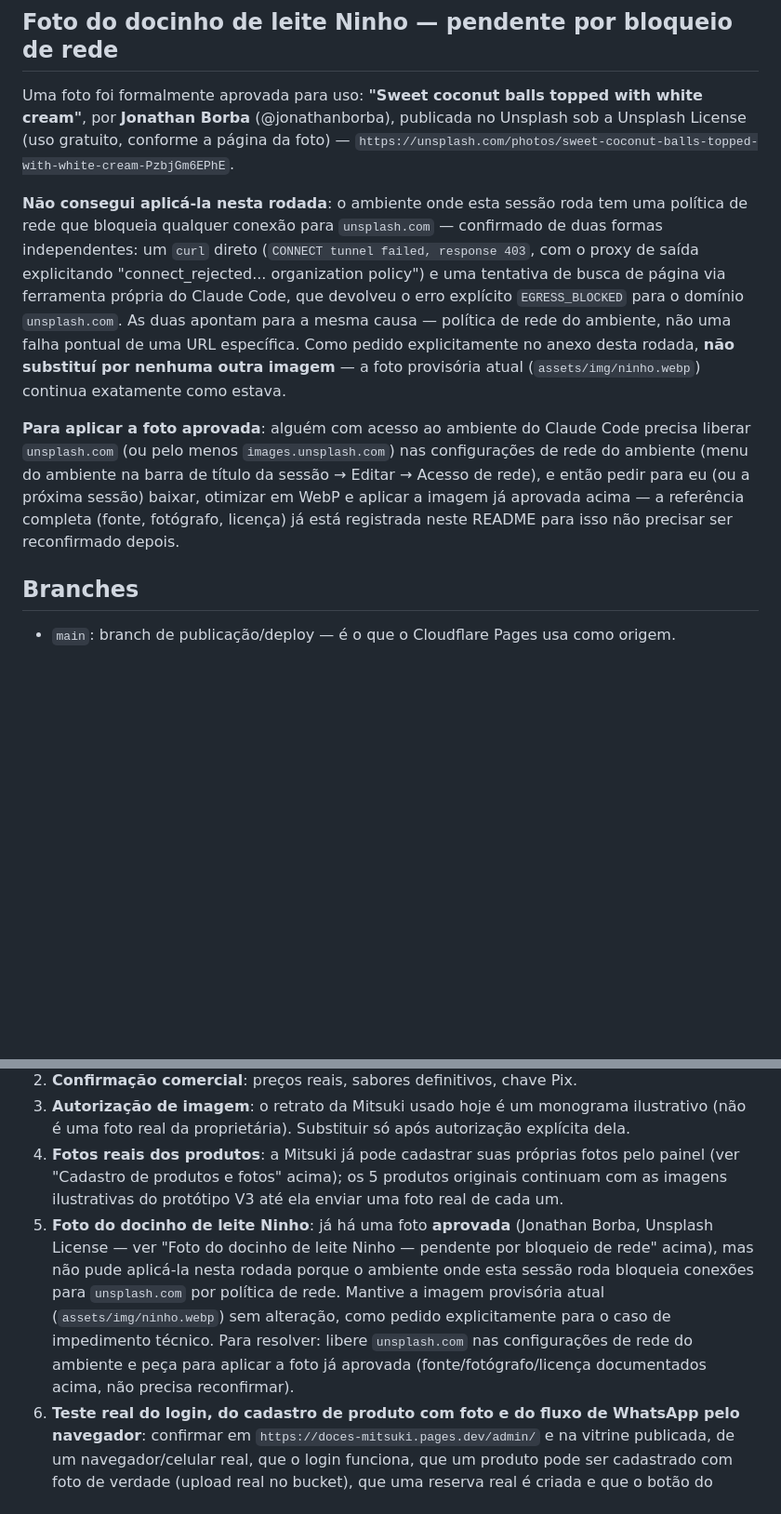
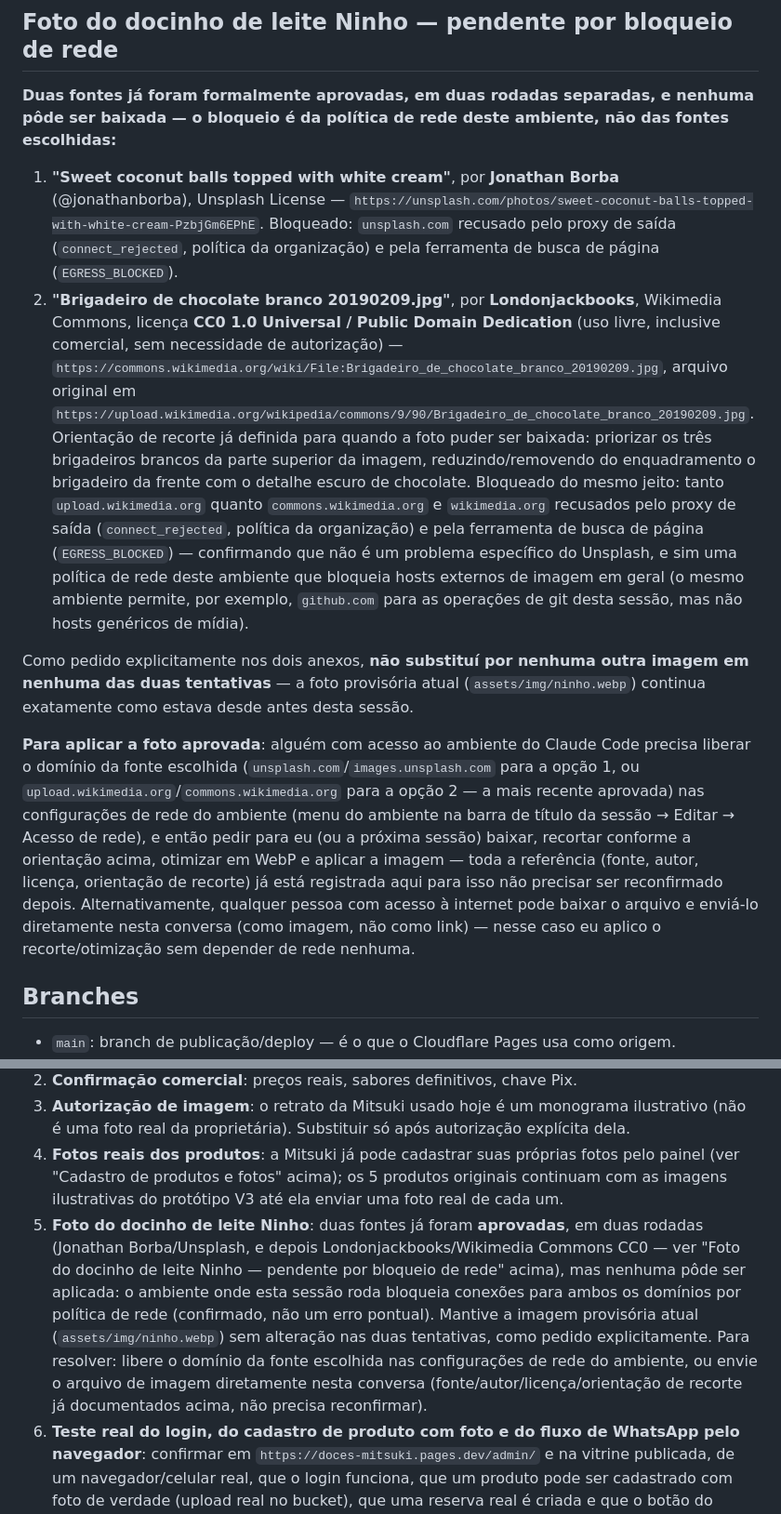
Before and after one commit to GlebertArantes/Doces-Mitsuki, a Markdown page: README.md, 2 parts joined by grey strips. Shown at 93% size. Rendered like a GitHub page; blank space fills up the shorter version.

Commit message:
Documenta segunda tentativa bloqueada de aplicar a foto do Ninho (Wikimedia)
Uma segunda fonte para a foto do docinho de leite Ninho foi aprovada nesta
rodada — "Brigadeiro de chocolate branco 20190209.jpg", por Londonjackbooks,
Wikimedia Commons, licença CC0 1.0 Universal — mas não pôde ser baixada: o
mesmo bloqueio de rede que impediu o Unsplash na rodada anterior também
recusa upload.wikimedia.org/commons.wikimedia.org/wikimedia.org (confirmado
por curl e pela ferramenta de busca de página, ambos apontando para a
política de rede do ambiente, não um erro pontual de uma URL específica).

Nenhum arquivo de imagem foi alterado: a imagem provisória
(assets/img/ninho.webp) continua exatamente como estava, como pedido
explicitamente para o caso de impedimento técnico — não substituí por
nenhuma outra imagem. README atualizado para registrar as duas fontes já
aprovadas (fonte, autor, licença, orientação de recorte) e o caminho para
aplicar quando a rede permitir ou quando o arquivo for enviado diretamente.

Co-Authored-By: Claude Sonnet 5 <noreply@anthropic.com>
Claude-Session: https://claude.ai/code/session_01HVzrbTqGw3vjfoJxybdKUs

```diff
--- a/README.md
+++ b/README.md
@@ -259,26 +259,44 @@ Três mudanças de experiência nesta rodada, pedidas depois de testar a versão
 
 ## Foto do docinho de leite Ninho — pendente por bloqueio de rede
 
-Uma foto foi formalmente aprovada para uso: **"Sweet coconut balls topped with white cream"**, por
-**Jonathan Borba** (@jonathanborba), publicada no Unsplash sob a Unsplash License (uso gratuito,
-conforme a página da foto) —
-`https://unsplash.com/photos/sweet-coconut-balls-topped-with-white-cream-PzbjGm6EPhE`.
+**Duas fontes já foram formalmente aprovadas, em duas rodadas separadas, e nenhuma pôde ser baixada
+— o bloqueio é da política de rede deste ambiente, não das fontes escolhidas:**
 
-**Não consegui aplicá-la nesta rodada**: o ambiente onde esta sessão roda tem uma política de rede
-que bloqueia qualquer conexão para `unsplash.com` — confirmado de duas formas independentes: um
-`curl` direto (`CONNECT tunnel failed, response 403`, com o proxy de saída explicitando
-"connect_rejected... organization policy") e uma tentativa de busca de página via ferramenta própria
-do Claude Code, que devolveu o erro explícito `EGRESS_BLOCKED` para o domínio `unsplash.com`. As
-duas apontam para a mesma causa — política de rede do ambiente, não uma falha pontual de uma URL
-específica. Como pedido explicitamente no anexo desta rodada, **não substituí por nenhuma outra
-imagem** — a foto provisória atual (`assets/img/ninho.webp`) continua exatamente como estava.
+1. **"Sweet coconut balls topped with white cream"**, por **Jonathan Borba** (@jonathanborba),
+   Unsplash License —
+   `https://unsplash.com/photos/sweet-coconut-balls-topped-with-white-cream-PzbjGm6EPhE`.
+   Bloqueado: `unsplash.com` recusado pelo proxy de saída (`connect_rejected`, política da
+   organização) e pela ferramenta de busca de página (`EGRESS_BLOCKED`).
+2. **"Brigadeiro de chocolate branco 20190209.jpg"**, por **Londonjackbooks**, Wikimedia Commons,
+   licença **CC0 1.0 Universal / Public Domain Dedication** (uso livre, inclusive comercial, sem
+   necessidade de autorização) —
+   `https://commons.wikimedia.org/wiki/File:Brigadeiro_de_chocolate_branco_20190209.jpg`, arquivo
+   original em
+   `https://upload.wikimedia.org/wikipedia/commons/9/90/Brigadeiro_de_chocolate_branco_20190209.jpg`.
+   Orientação de recorte já definida para quando a foto puder ser baixada: priorizar os três
+   brigadeiros brancos da parte superior da imagem, reduzindo/removendo do enquadramento o
+   brigadeiro da frente com o detalhe escuro de chocolate. Bloqueado do mesmo jeito: tanto
+   `upload.wikimedia.org` quanto `commons.wikimedia.org` e `wikimedia.org` recusados pelo proxy de
+   saída (`connect_rejected`, política da organização) e pela ferramenta de busca de página
+   (`EGRESS_BLOCKED`) — confirmando que não é um problema específico do Unsplash, e sim uma
+   política de rede deste ambiente que bloqueia hosts externos de imagem em geral (o mesmo
+   ambiente permite, por exemplo, `github.com` para as operações de git desta sessão, mas não
+   hosts genéricos de mídia).
 
-**Para aplicar a foto aprovada**: alguém com acesso ao ambiente do Claude Code precisa liberar
-`unsplash.com` (ou pelo menos `images.unsplash.com`) nas configurações de rede do ambiente (menu do
-ambiente na barra de título da sessão → Editar → Acesso de rede), e então pedir para eu (ou a
-próxima sessão) baixar, otimizar em WebP e aplicar a imagem já aprovada acima — a referência
-completa (fonte, fotógrafo, licença) já está registrada neste README para isso não precisar ser
-reconfirmado depois.
+Como pedido explicitamente nos dois anexos, **não substituí por nenhuma outra imagem em nenhuma das
+duas tentativas** — a foto provisória atual (`assets/img/ninho.webp`) continua exatamente como
+estava desde antes desta sessão.
+
+**Para aplicar a foto aprovada**: alguém com acesso ao ambiente do Claude Code precisa liberar o
+domínio da fonte escolhida (`unsplash.com`/`images.unsplash.com` para a opção 1, ou
+`upload.wikimedia.org`/`commons.wikimedia.org` para a opção 2 — a mais recente aprovada) nas
+configurações de rede do ambiente (menu do ambiente na barra de título da sessão → Editar → Acesso
+de rede), e então pedir para eu (ou a próxima sessão) baixar, recortar conforme a orientação acima,
+otimizar em WebP e aplicar a imagem — toda a referência (fonte, autor, licença, orientação de
+recorte) já está registrada aqui para isso não precisar ser reconfirmado depois. Alternativamente,
+qualquer pessoa com acesso à internet pode baixar o arquivo e enviá-lo diretamente nesta conversa
+(como imagem, não como link) — nesse caso eu aplico o recorte/otimização sem depender de rede
+nenhuma.
 
 ## Branches
 
@@ -867,13 +885,14 @@ contra o Supabase publicado, o upload de foto real no bucket, e as páginas publ
 4. **Fotos reais dos produtos**: a Mitsuki já pode cadastrar suas próprias fotos pelo painel (ver
    "Cadastro de produtos e fotos" acima); os 5 produtos originais continuam com as imagens
    ilustrativas do protótipo V3 até ela enviar uma foto real de cada um.
-5. **Foto do docinho de leite Ninho**: já há uma foto **aprovada** (Jonathan Borba, Unsplash License
-   — ver "Foto do docinho de leite Ninho — pendente por bloqueio de rede" acima), mas não pude
-   aplicá-la nesta rodada porque o ambiente onde esta sessão roda bloqueia conexões para
-   `unsplash.com` por política de rede. Mantive a imagem provisória atual (`assets/img/ninho.webp`)
-   sem alteração, como pedido explicitamente para o caso de impedimento técnico. Para resolver:
-   libere `unsplash.com` nas configurações de rede do ambiente e peça para aplicar a foto já aprovada
-   (fonte/fotógrafo/licença documentados acima, não precisa reconfirmar).
+5. **Foto do docinho de leite Ninho**: duas fontes já foram **aprovadas**, em duas rodadas (Jonathan
+   Borba/Unsplash, e depois Londonjackbooks/Wikimedia Commons CC0 — ver "Foto do docinho de leite
+   Ninho — pendente por bloqueio de rede" acima), mas nenhuma pôde ser aplicada: o ambiente onde
+   esta sessão roda bloqueia conexões para ambos os domínios por política de rede (confirmado, não
+   um erro pontual). Mantive a imagem provisória atual (`assets/img/ninho.webp`) sem alteração nas
+   duas tentativas, como pedido explicitamente. Para resolver: libere o domínio da fonte escolhida
+   nas configurações de rede do ambiente, ou envie o arquivo de imagem diretamente nesta conversa
+   (fonte/autor/licença/orientação de recorte já documentados acima, não precisa reconfirmar).
 6. **Teste real do login, do cadastro de produto com foto e do fluxo de WhatsApp pelo navegador**:
    confirmar em `https://doces-mitsuki.pages.dev/admin/` e na vitrine publicada, de um
    navegador/celular real, que o login funciona, que um produto pode ser cadastrado com foto de
```
